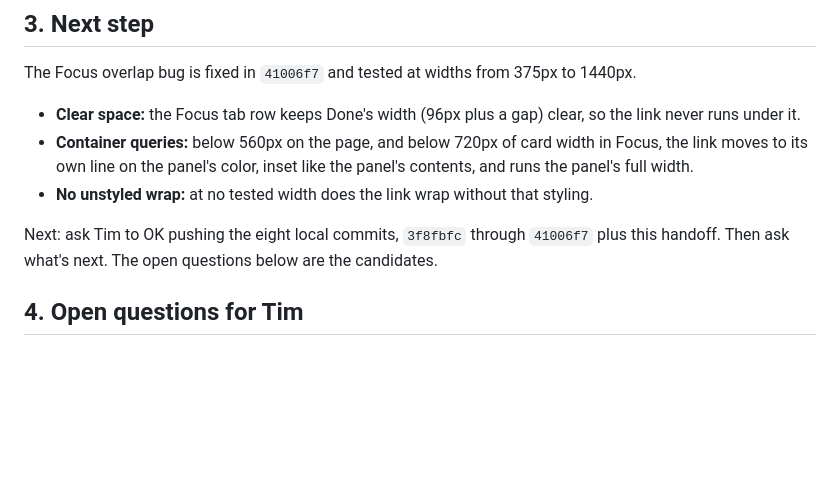
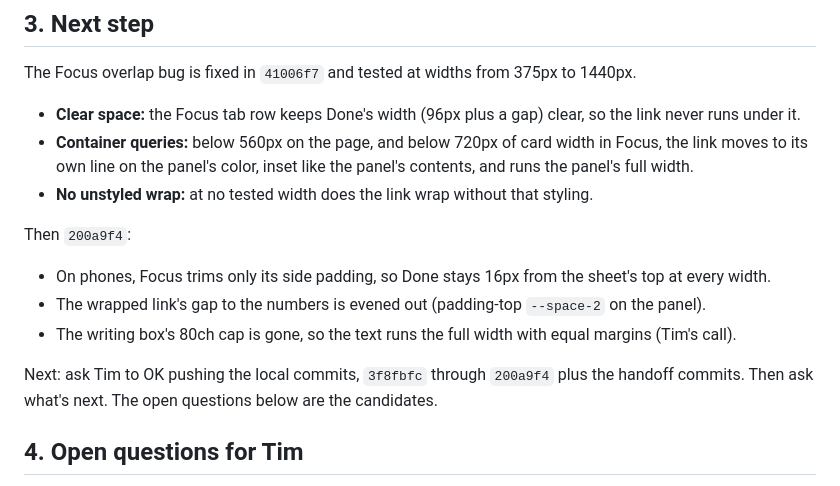
Before and after one commit to timsamoff/Fletchery, a Markdown page: Sentinel-Notes/HANDOFF.md, the part around the change. Rendered like a GitHub page; blank space fills up the shorter version.

Commit message:
Update the handoff for the latest Focus fixes

```diff
--- a/Sentinel-Notes/HANDOFF.md
+++ b/Sentinel-Notes/HANDOFF.md
@@ -41,7 +41,12 @@ The Focus overlap bug is fixed in `41006f7` and tested at widths from 375px to 1
 - **Container queries:** below 560px on the page, and below 720px of card width in Focus, the link moves to its own line on the panel's color, inset like the panel's contents, and runs the panel's full width.
 - **No unstyled wrap:** at no tested width does the link wrap without that styling.
 
-Next: ask Tim to OK pushing the eight local commits, `3f8fbfc` through `41006f7` plus this handoff. Then ask what's next. The open questions below are the candidates.
+Then `200a9f4`:
+- On phones, Focus trims only its side padding, so Done stays 16px from the sheet's top at every width.
+- The wrapped link's gap to the numbers is evened out (padding-top `--space-2` on the panel).
+- The writing box's 80ch cap is gone, so the text runs the full width with equal margins (Tim's call).
+
+Next: ask Tim to OK pushing the local commits, `3f8fbfc` through `200a9f4` plus the handoff commits. Then ask what's next. The open questions below are the candidates.
 
 ## 4. Open questions for Tim
 
```
